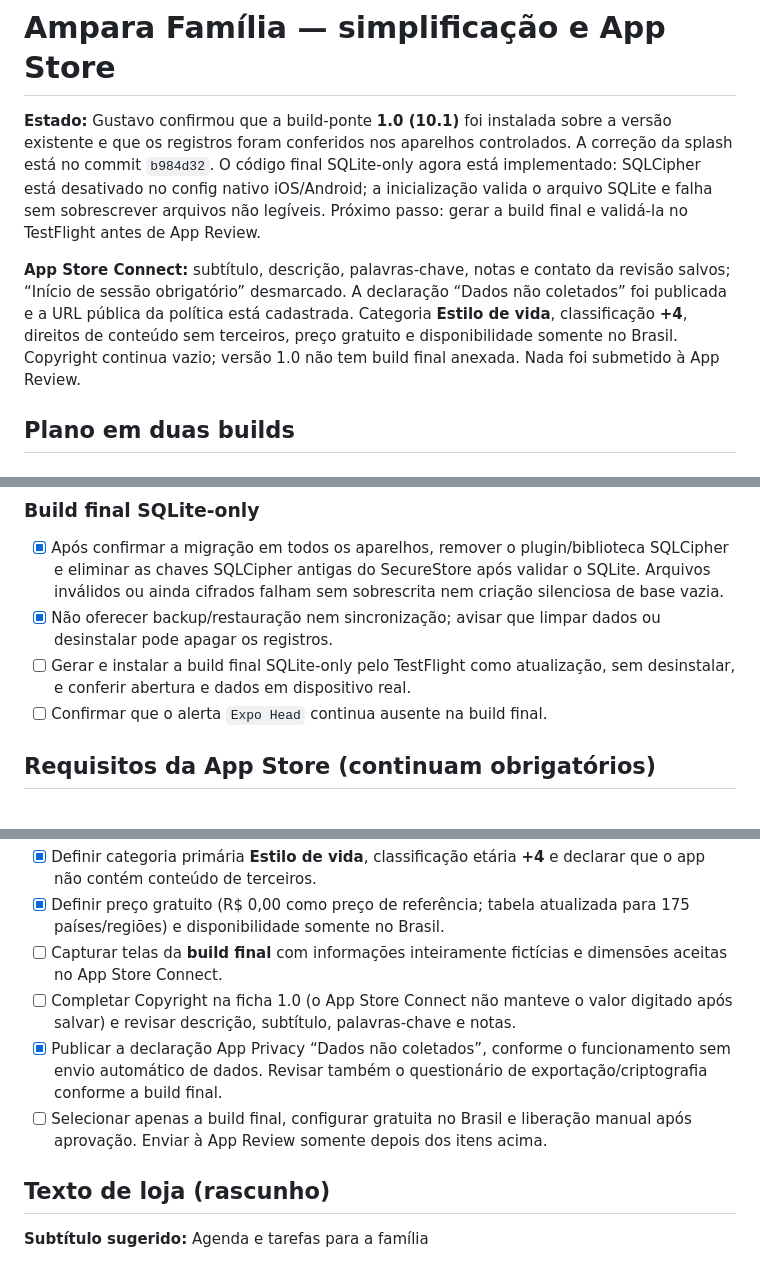
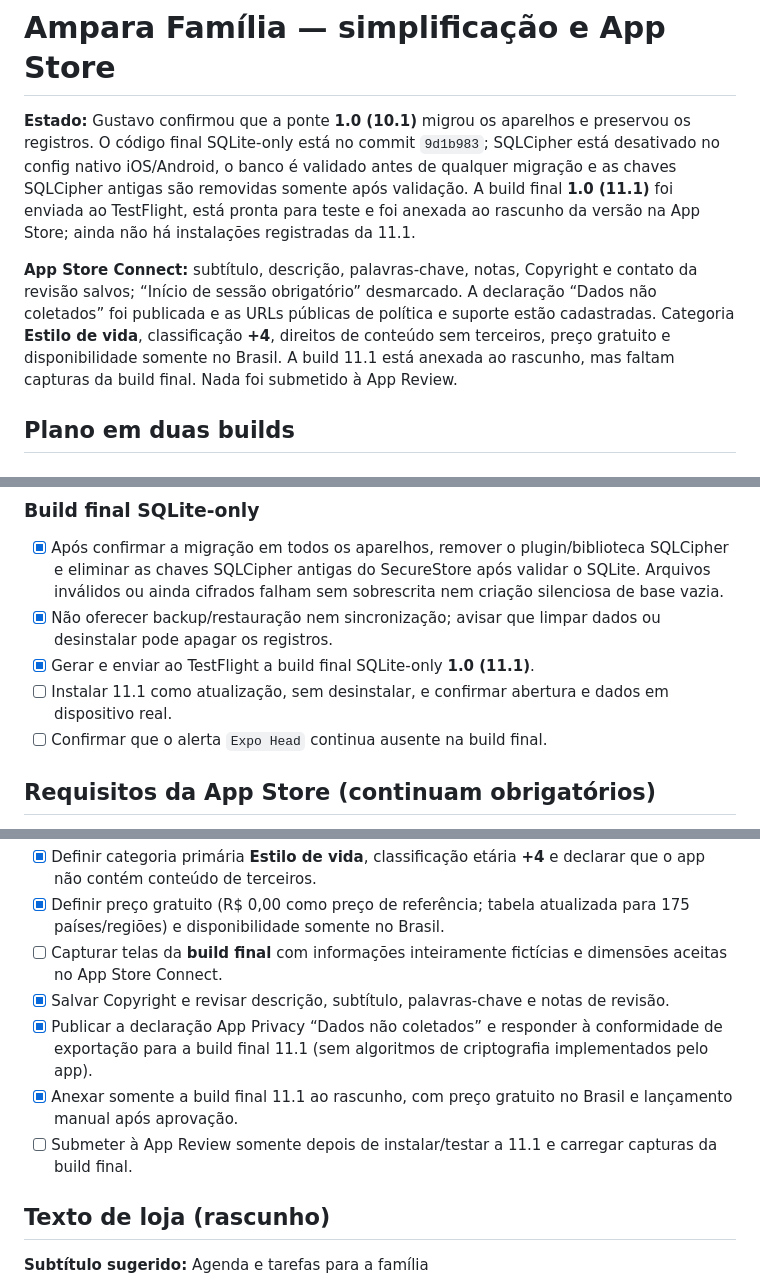
Before and after one commit to gustavomelofr/ampara-familia, a Markdown page: APP_STORE_RELEASE.md, 3 parts joined by grey strips. GitHub-like rendering.

Commit message:
docs: record final TestFlight release state

```diff
--- a/APP_STORE_RELEASE.md
+++ b/APP_STORE_RELEASE.md
@@ -1,8 +1,8 @@
 # Ampara Família — simplificação e App Store
 
-**Estado:** Gustavo confirmou que a build-ponte **1.0 (10.1)** foi instalada sobre a versão existente e que os registros foram conferidos nos aparelhos controlados. A correção da splash está no commit `b984d32`. O código final SQLite-only agora está implementado: SQLCipher está desativado no config nativo iOS/Android; a inicialização valida o arquivo SQLite e falha sem sobrescrever arquivos não legíveis. Próximo passo: gerar a build final e validá-la no TestFlight antes de App Review.
+**Estado:** Gustavo confirmou que a ponte **1.0 (10.1)** migrou os aparelhos e preservou os registros. O código final SQLite-only está no commit `9d1b983`; SQLCipher está desativado no config nativo iOS/Android, o banco é validado antes de qualquer migração e as chaves SQLCipher antigas são removidas somente após validação. A build final **1.0 (11.1)** foi enviada ao TestFlight, está pronta para teste e foi anexada ao rascunho da versão na App Store; ainda não há instalações registradas da 11.1.
 
-**App Store Connect:** subtítulo, descrição, palavras-chave, notas e contato da revisão salvos; “Início de sessão obrigatório” desmarcado. A declaração “Dados não coletados” foi publicada e a URL pública da política está cadastrada. Categoria **Estilo de vida**, classificação **+4**, direitos de conteúdo sem terceiros, preço gratuito e disponibilidade somente no Brasil. Copyright continua vazio; versão 1.0 não tem build final anexada. Nada foi submetido à App Review.
+**App Store Connect:** subtítulo, descrição, palavras-chave, notas, Copyright e contato da revisão salvos; “Início de sessão obrigatório” desmarcado. A declaração “Dados não coletados” foi publicada e as URLs públicas de política e suporte estão cadastradas. Categoria **Estilo de vida**, classificação **+4**, direitos de conteúdo sem terceiros, preço gratuito e disponibilidade somente no Brasil. A build 11.1 está anexada ao rascunho, mas faltam capturas da build final. Nada foi submetido à App Review.
 
 ## Plano em duas builds
 
@@ -20,7 +20,8 @@
 
 - [x] Após confirmar a migração em todos os aparelhos, remover o plugin/biblioteca SQLCipher e eliminar as chaves SQLCipher antigas do SecureStore após validar o SQLite. Arquivos inválidos ou ainda cifrados falham sem sobrescrita nem criação silenciosa de base vazia.
 - [x] Não oferecer backup/restauração nem sincronização; avisar que limpar dados ou desinstalar pode apagar os registros.
-- [ ] Gerar e instalar a build final SQLite-only pelo TestFlight como atualização, sem desinstalar, e conferir abertura e dados em dispositivo real.
+- [x] Gerar e enviar ao TestFlight a build final SQLite-only **1.0 (11.1)**.
+- [ ] Instalar 11.1 como atualização, sem desinstalar, e confirmar abertura e dados em dispositivo real.
 - [ ] Confirmar que o alerta `Expo Head` continua ausente na build final.
 
 ## Requisitos da App Store (continuam obrigatórios)
@@ -32,9 +33,10 @@
 - [x] Definir categoria primária **Estilo de vida**, classificação etária **+4** e declarar que o app não contém conteúdo de terceiros.
 - [x] Definir preço gratuito (R$ 0,00 como preço de referência; tabela atualizada para 175 países/regiões) e disponibilidade somente no Brasil.
 - [ ] Capturar telas da **build final** com informações inteiramente fictícias e dimensões aceitas no App Store Connect.
-- [ ] Completar Copyright na ficha 1.0 (o App Store Connect não manteve o valor digitado após salvar) e revisar descrição, subtítulo, palavras-chave e notas.
-- [x] Publicar a declaração App Privacy “Dados não coletados”, conforme o funcionamento sem envio automático de dados. Revisar também o questionário de exportação/criptografia conforme a build final.
-- [ ] Selecionar apenas a build final, configurar gratuita no Brasil e liberação manual após aprovação. Enviar à App Review somente depois dos itens acima.
+- [x] Salvar Copyright e revisar descrição, subtítulo, palavras-chave e notas de revisão.
+- [x] Publicar a declaração App Privacy “Dados não coletados” e responder à conformidade de exportação para a build final 11.1 (sem algoritmos de criptografia implementados pelo app).
+- [x] Anexar somente a build final 11.1 ao rascunho, com preço gratuito no Brasil e lançamento manual após aprovação.
+- [ ] Submeter à App Review somente depois de instalar/testar a 11.1 e carregar capturas da build final.
 
 ## Texto de loja (rascunho)
 
```
